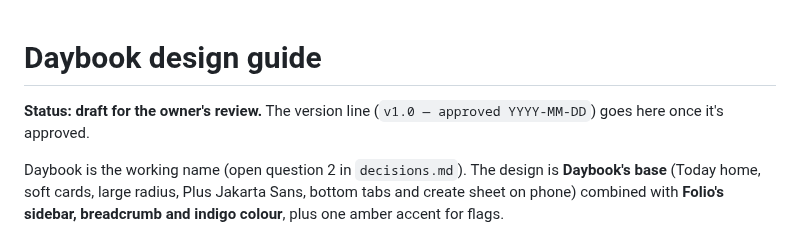
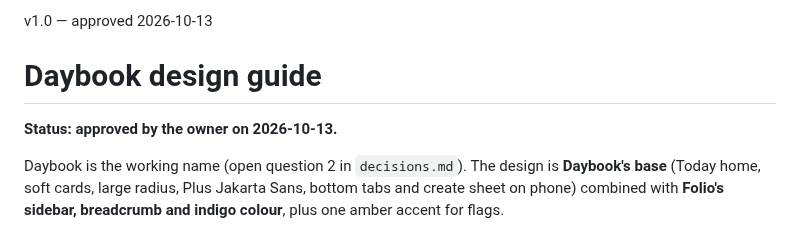
Before and after one commit to gregorykurnia/workspace, a Markdown page: redesign/design/design-guide.md, the part around the change. GitHub-like rendering.

Commit message:
Design guide v1.0 approved
Co-Authored-By: Claude Opus 5.5 <noreply@anthropic.com>

```diff
--- a/redesign/design/design-guide.md
+++ b/redesign/design/design-guide.md
@@ -1,6 +1,8 @@
+v1.0 — approved 2026-10-13
+
 # Daybook design guide
 
-**Status: draft for the owner's review.** The version line (`v1.0 — approved YYYY-MM-DD`) goes here once it's approved.
+**Status: approved by the owner on 2026-10-13.**
 
 Daybook is the working name (open question 2 in `decisions.md`). The design is **Daybook's base** (Today home, soft cards, large radius, Plus Jakarta Sans, bottom tabs and create sheet on phone) combined with **Folio's sidebar, breadcrumb and indigo colour**, plus one amber accent for flags.
 
```
